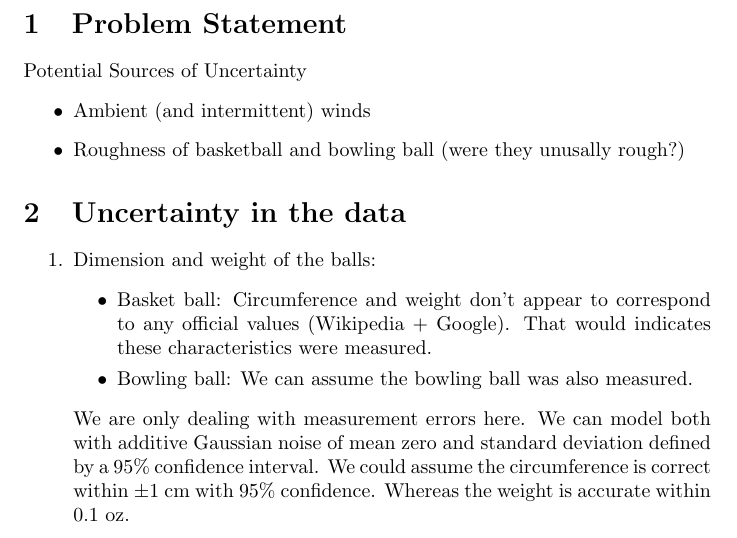
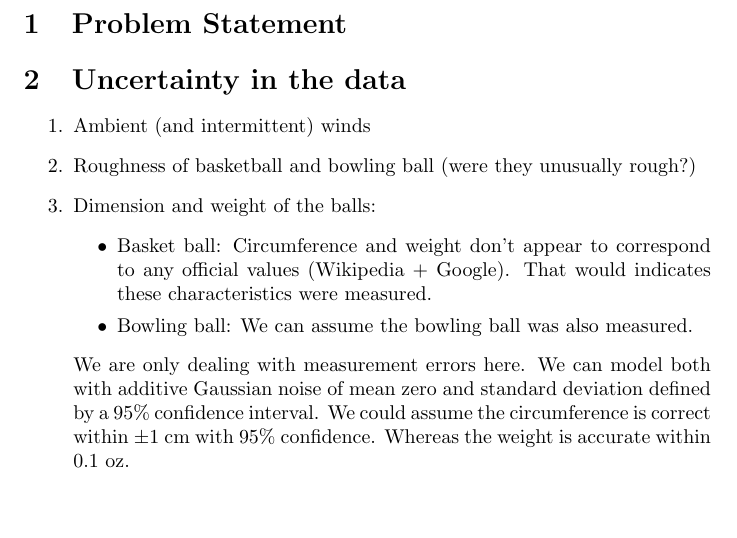
Before and after one commit to nicholasmalaya/arcanus, a LaTeX document (uq/ps2/report.tex): part of page 2 of 3, cut so that both start at the same text, the shorter picture padded with empty space. Compiled offline with pdfLaTeX.

Commit message:
Merge Nick's comments

```diff
--- a/uq/ps2/report.tex
+++ b/uq/ps2/report.tex
@@ -20,14 +20,10 @@
 \newpage
 \section{Problem Statement}
 
-Potential Sources of Uncertainty
-\begin{itemize}
-\item Ambient (and intermittent) winds
-\item Roughness of basketball and bowling ball (were they unusally rough?)
-\end{itemize}
-
 \section{Uncertainty in the data}
 \begin{enumerate}
+ \item Ambient (and intermittent) winds
+ \item Roughness of basketball and bowling ball (were they unusually rough?)
  \item Dimension and weight of the balls:
 \begin{itemize}
  \item Basket ball: Circumference and weight don't appear to correspond to any official values (Wikipedia + Google). That would indicates these characteristics were measured.
```
